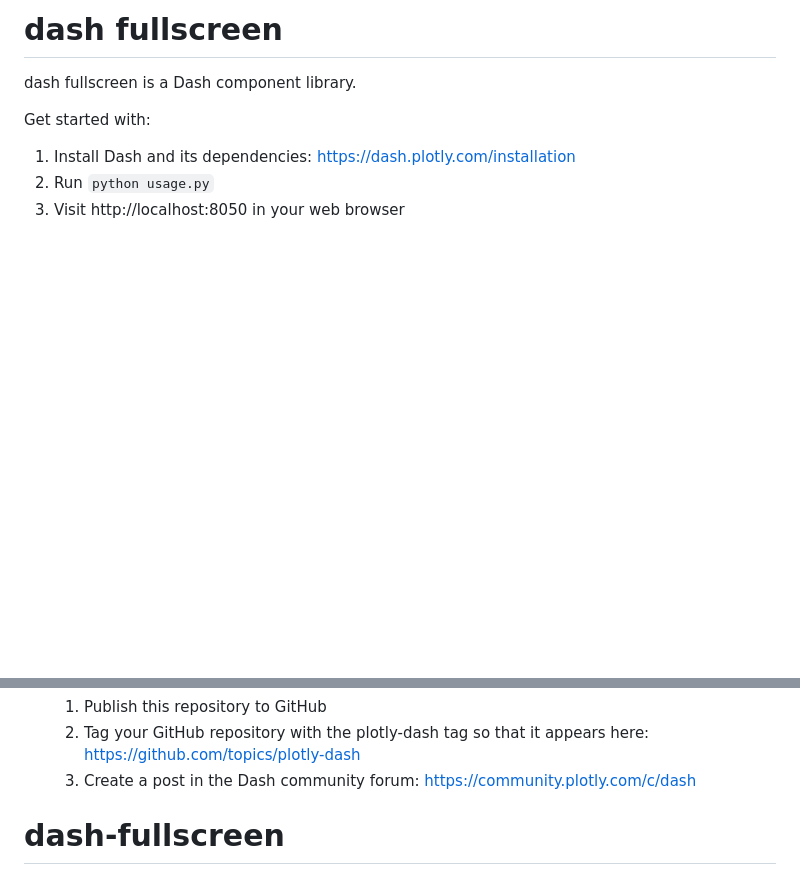
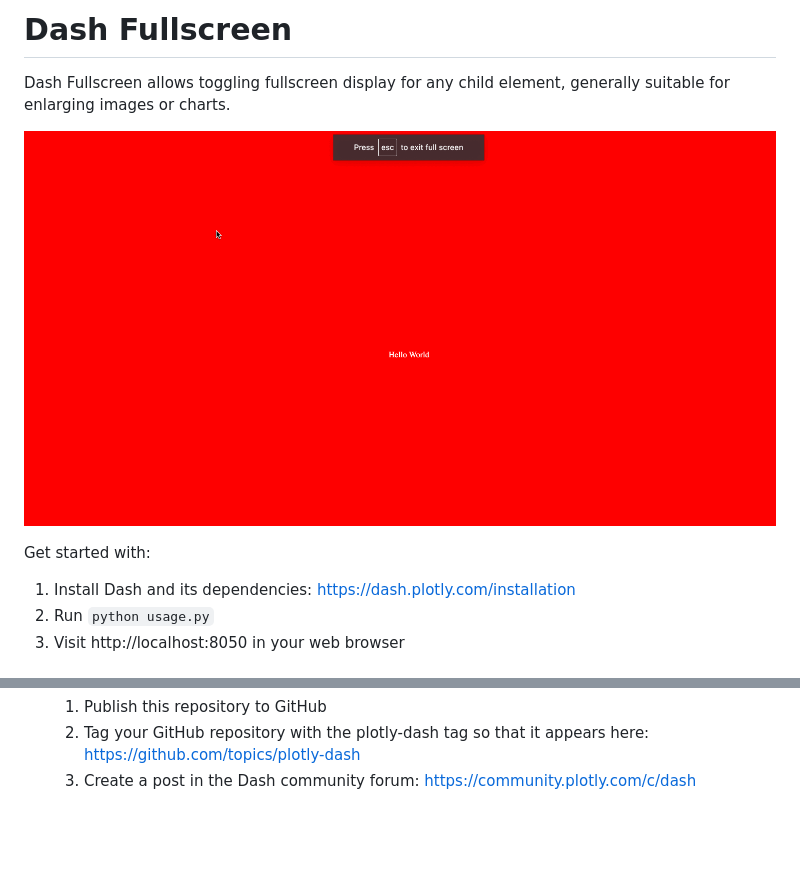
Before and after one commit to pragmatic-dash/dash-fullscreen, a Markdown page: README.md, 2 parts joined by grey strips. Drawn GitHub-style; pictures changed too: dash-fullscreen-example.gif (added); blank space fills up the shorter version.

```diff
--- a/README.md
+++ b/README.md
@@ -1,6 +1,8 @@
-# dash fullscreen
+# Dash Fullscreen
 
-dash fullscreen is a Dash component library.
+Dash Fullscreen allows toggling fullscreen display for any child element, generally suitable for enlarging images or charts.
+
+![](dash-fullscreen-example.gif)
 
 Get started with:
 1. Install Dash and its dependencies: https://dash.plotly.com/installation
@@ -94,4 +96,3 @@ If you have selected install_dependencies during the prompt, you can skip this p
     1. Publish this repository to GitHub
     2. Tag your GitHub repository with the plotly-dash tag so that it appears here: https://github.com/topics/plotly-dash
     3. Create a post in the Dash community forum: https://community.plotly.com/c/dash
-# dash-fullscreen
```
Also changed, not shown: 18 other files.
